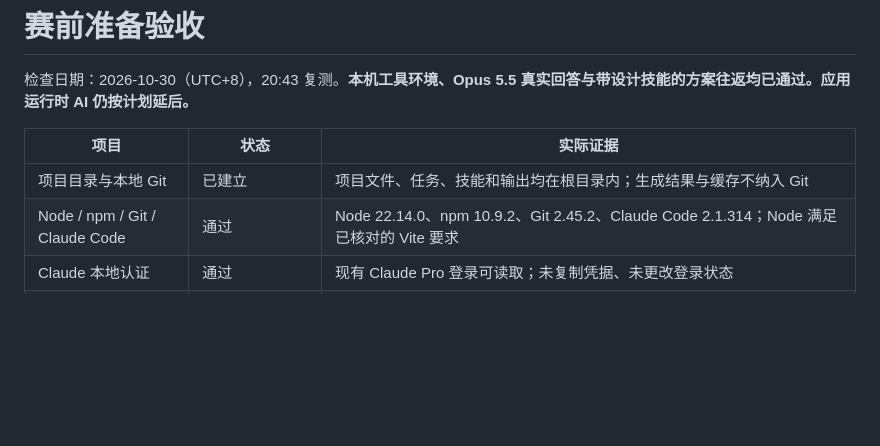
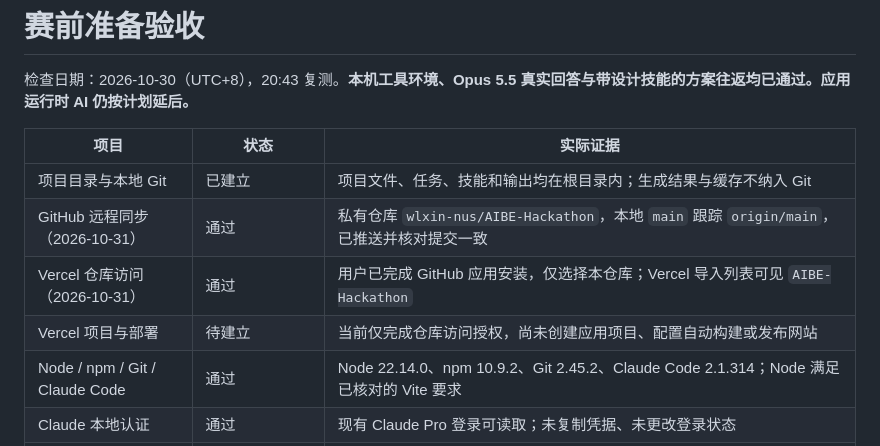
Before and after one commit to wlxin-nus/AIBE-Hackathon, a Markdown page: docs/readiness.md, the part around the change. GitHub-like rendering; blank space fills up the shorter version.

```diff
--- a/docs/readiness.md
+++ b/docs/readiness.md
@@ -5,6 +5,9 @@
 | 项目 | 状态 | 实际证据 |
 | --- | --- | --- |
 | 项目目录与本地 Git | 已建立 | 项目文件、任务、技能和输出均在根目录内；生成结果与缓存不纳入 Git |
+| GitHub 远程同步（2026-10-31） | 通过 | 私有仓库 `wlxin-nus/AIBE-Hackathon`，本地 `main` 跟踪 `origin/main`，已推送并核对提交一致 |
+| Vercel 仓库访问（2026-10-31） | 通过 | 用户已完成 GitHub 应用安装，仅选择本仓库；Vercel 导入列表可见 `AIBE-Hackathon` |
+| Vercel 项目与部署 | 待建立 | 当前仅完成仓库访问授权，尚未创建应用项目、配置自动构建或发布网站 |
 | Node / npm / Git / Claude Code | 通过 | Node 22.14.0、npm 10.9.2、Git 2.45.2、Claude Code 2.1.314；Node 满足已核对的 Vite 要求 |
 | Claude 本地认证 | 通过 | 现有 Claude Pro 登录可读取；未复制凭据、未更改登录状态 |
 | PowerShell 离线预检 | 通过 | Windows PowerShell 5.1 与 PowerShell 7 新进程均通过；另用系统持久 PATH 复测通过，不依赖 Codex 注入的工具路径 |
```
Also changed, not shown: README.md (+2 -0 lines).
